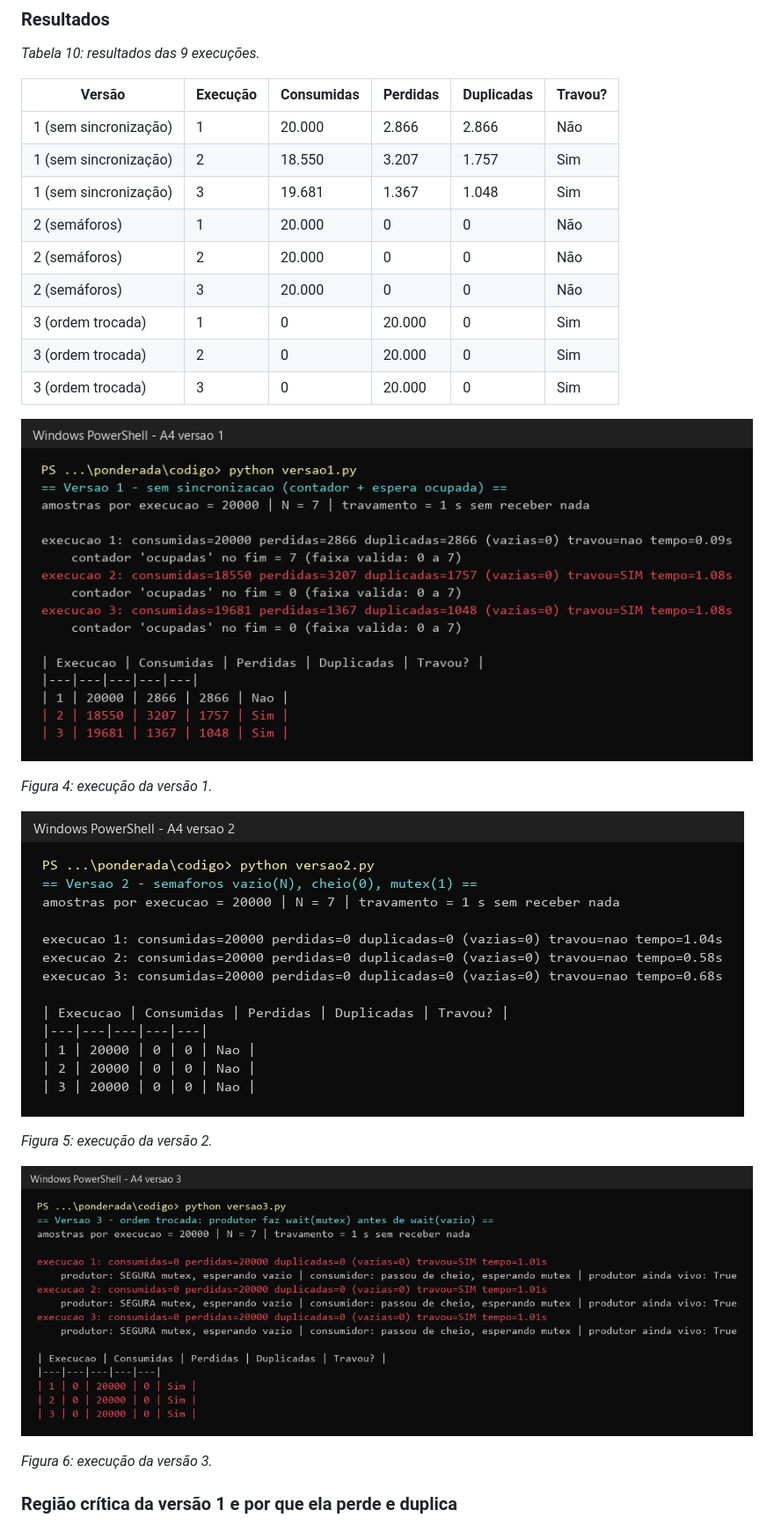
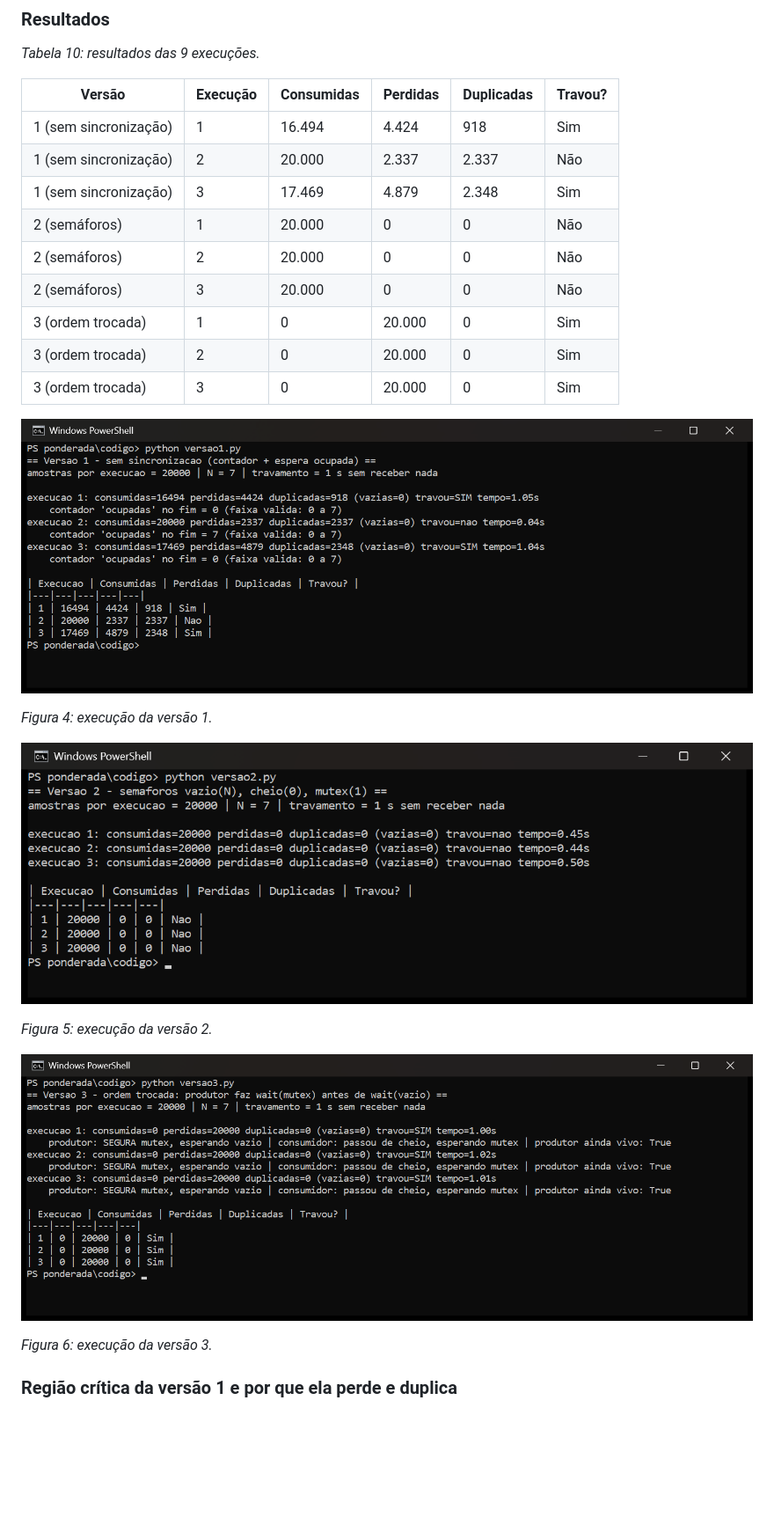
Before and after one commit to slaywithoutd/ponderada-cc08, a Markdown page: ponderada/ponderada-tato.md, the part around one of its changes. Shown at 88% size. GitHub-like rendering; pictures changed too: ponderada/img/a4-versao1.png, ponderada/img/a4-versao2.png, ponderada/img/a4-versao3.png; blank space fills up the shorter version.

```diff
--- a/ponderada/ponderada-tato.md
+++ b/ponderada/ponderada-tato.md
@@ -307,9 +307,9 @@ Cada script roda as 3 execuções com 20.000 amostras e N = 7 com um único coma
 
 | Versão | Execução | Consumidas | Perdidas | Duplicadas | Travou? |
 |---|---|---|---|---|---|
-| 1 (sem sincronização) | 1 | 20.000 | 2.866 | 2.866 | Não |
-| 1 (sem sincronização) | 2 | 18.550 | 3.207 | 1.757 | Sim |
-| 1 (sem sincronização) | 3 | 19.681 | 1.367 | 1.048 | Sim |
+| 1 (sem sincronização) | 1 | 16.494 | 4.424 | 918 | Sim |
+| 1 (sem sincronização) | 2 | 20.000 | 2.337 | 2.337 | Não |
+| 1 (sem sincronização) | 3 | 17.469 | 4.879 | 2.348 | Sim |
 | 2 (semáforos) | 1 | 20.000 | 0 | 0 | Não |
 | 2 (semáforos) | 2 | 20.000 | 0 | 0 | Não |
 | 2 (semáforos) | 3 | 20.000 | 0 | 0 | Não |
```
Also changed, not shown: other parts of ponderada/ponderada-tato.md (+2 -2 lines), ponderada/img/a1-caches.png.
